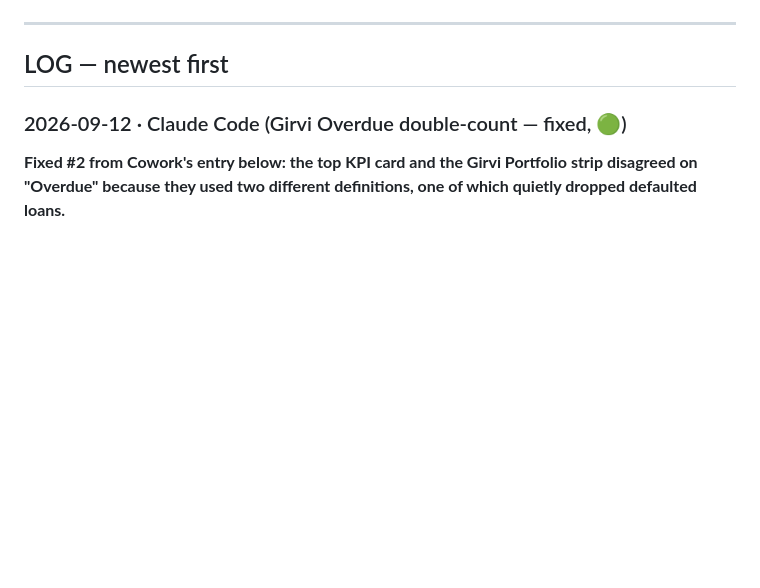
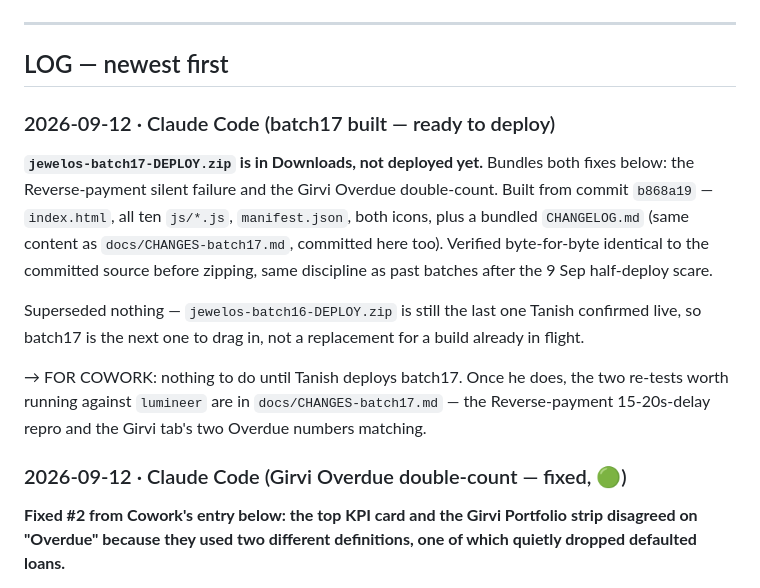
Before and after one commit to txnishh24/JewelOs, a Markdown page: HANDOFF.md, the part around the change. GitHub-like rendering; blank space fills up the shorter version.

Commit message:
HANDOFF: log that batch17 is built and waiting to deploy
Co-Authored-By: Claude Sonnet 5 <noreply@anthropic.com>

```diff
--- a/HANDOFF.md
+++ b/HANDOFF.md
@@ -47,6 +47,23 @@ or re-add tier UI.
 ---
 
 ## LOG — newest first
+
+### 2026-09-12 · Claude Code (batch17 built — ready to deploy)
+
+**`jewelos-batch17-DEPLOY.zip` is in Downloads, not deployed yet.** Bundles both fixes
+below: the Reverse-payment silent failure and the Girvi Overdue double-count. Built from
+commit `b868a19` — `index.html`, all ten `js/*.js`, `manifest.json`, both icons, plus a
+bundled `CHANGELOG.md` (same content as `docs/CHANGES-batch17.md`, committed here too).
+Verified byte-for-byte identical to the committed source before zipping, same discipline
+as past batches after the 9 Sep half-deploy scare.
+
+Superseded nothing — `jewelos-batch16-DEPLOY.zip` is still the last one Tanish confirmed
+live, so batch17 is the next one to drag in, not a replacement for a build already in
+flight.
+
+→ FOR COWORK: nothing to do until Tanish deploys batch17. Once he does, the two re-tests
+worth running against `lumineer` are in `docs/CHANGES-batch17.md` — the Reverse-payment
+15-20s-delay repro and the Girvi tab's two Overdue numbers matching.
 
 ### 2026-09-12 · Claude Code (Girvi Overdue double-count — fixed, 🟢)
 
```
